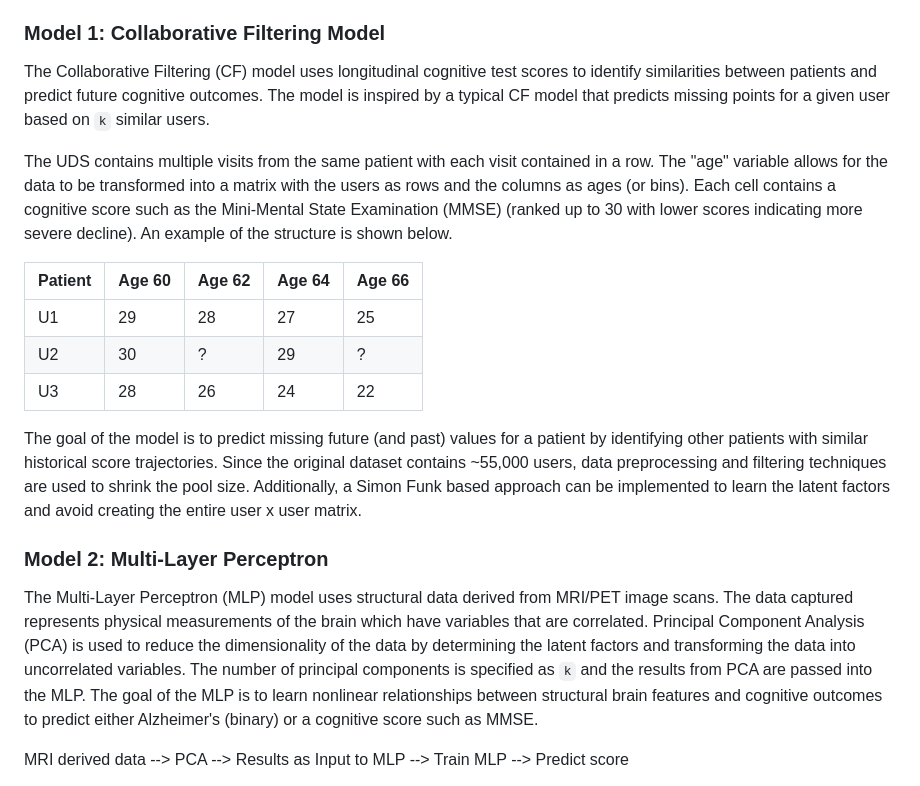
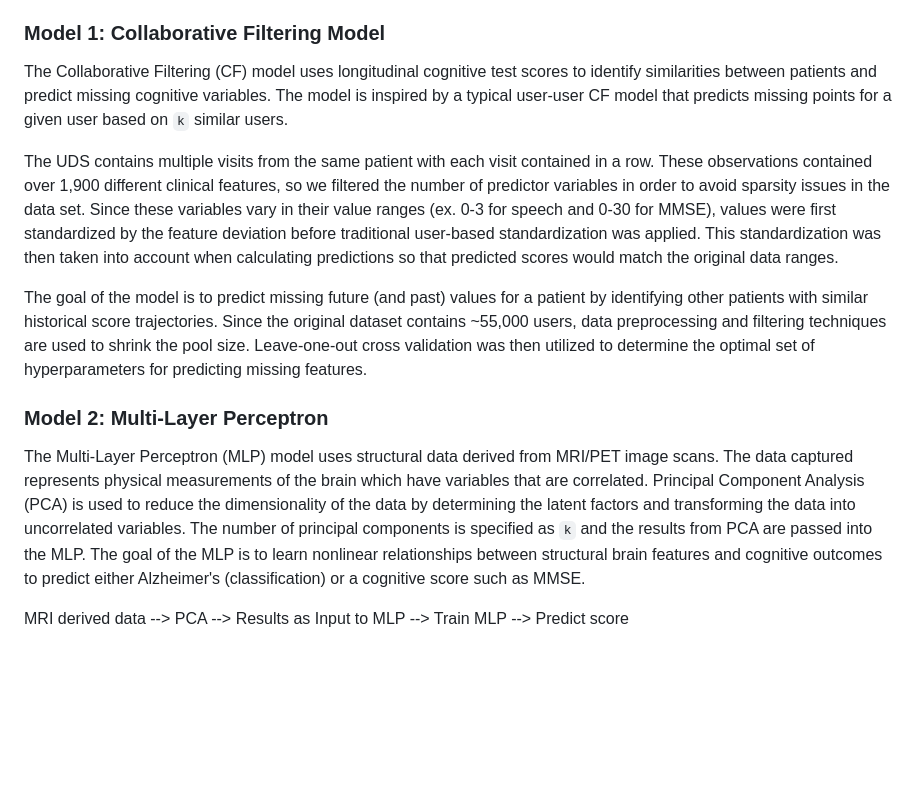
Before and after one commit to kkmanvi123/ds4420-finalproject, a Markdown page: README.md, the part around the change. Drawn GitHub-style; blank space fills up the shorter version.

```diff
--- a/README.md
+++ b/README.md
@@ -32,20 +32,14 @@ This dataset is used for the Multi-Layered Perceptron to predict cognitive decli
 This project evaluates three different machine learning approaches for predicting cognitive decline using clinical and neuroimaging-derived data. Each model uses a different representation of patient information to predict overall cognitive decline. The methods are designed to capture patterns between patients and make an accurrate prediction for a given patient.
 
 ### Model 1: Collaborative Filtering Model
-The Collaborative Filtering (CF) model uses longitudinal cognitive test scores to identify similarities between patients and predict future cognitive outcomes. The model is inspired by a typical CF model that predicts missing points for a given user based on `k` similar users.
+The Collaborative Filtering (CF) model uses longitudinal cognitive test scores to identify similarities between patients and predict missing cognitive variables. The model is inspired by a typical user-user CF model that predicts missing points for a given user based on `k` similar users.
 
-The UDS contains multiple visits from the same patient with each visit contained in a row. The "age" variable allows for the data to be transformed into a matrix with the users as rows and the columns as ages (or bins). Each cell contains a cognitive score such as the Mini-Mental State Examination (MMSE) (ranked up to 30 with lower scores indicating more severe decline). An example of the structure is shown below.
+The UDS contains multiple visits from the same patient with each visit contained in a row. These observations contained over 1,900 different clinical features, so we filtered the number of predictor variables in order to avoid sparsity issues in the data set. Since these variables vary in their value ranges (ex. 0-3 for speech and 0-30 for MMSE), values were first standardized by the feature deviation before traditional user-based standardization was applied. This standardization was then taken into account when calculating predictions so that predicted scores would match the original data ranges.
 
-| Patient | Age 60 | Age 62 | Age 64 | Age 66 |
-| ------- | ------ | ------ | ------ | ------ |
-| U1      | 29     | 28     | 27     | 25     |
-| U2      | 30     | ?      | 29     | ?      |
-| U3      | 28     | 26     | 24     | 22     |
-
-The goal of the model is to predict missing future (and past) values for a patient by identifying other patients with similar historical score trajectories. Since the original dataset contains ~55,000 users, data preprocessing and filtering techniques are used to shrink the pool size. Additionally, a Simon Funk based approach can be implemented to learn the latent factors and avoid creating the entire user x user matrix.
+The goal of the model is to predict missing future (and past) values for a patient by identifying other patients with similar historical score trajectories. Since the original dataset contains ~55,000 users, data preprocessing and filtering techniques are used to shrink the pool size. Leave-one-out cross validation was then utilized to determine the optimal set of hyperparameters for predicting missing features.
 
 ### Model 2: Multi-Layer Perceptron
-The Multi-Layer Perceptron (MLP) model uses structural data derived from MRI/PET image scans. The data captured represents physical measurements of the brain which have variables that are correlated. Principal Component Analysis (PCA) is used to reduce the dimensionality of the data by determining the latent factors and transforming the data into uncorrelated variables. The number of principal components is specified as `k` and the results from PCA are passed into the MLP. The goal of the MLP is to learn nonlinear relationships between structural brain features and cognitive outcomes to predict either Alzheimer's (binary) or a cognitive score such as MMSE.
+The Multi-Layer Perceptron (MLP) model uses structural data derived from MRI/PET image scans. The data captured represents physical measurements of the brain which have variables that are correlated. Principal Component Analysis (PCA) is used to reduce the dimensionality of the data by determining the latent factors and transforming the data into uncorrelated variables. The number of principal components is specified as `k` and the results from PCA are passed into the MLP. The goal of the MLP is to learn nonlinear relationships between structural brain features and cognitive outcomes to predict either Alzheimer's (classification) or a cognitive score such as MMSE.
 
 MRI derived data --> PCA --> Results as Input to MLP --> Train MLP --> Predict score
 
```
